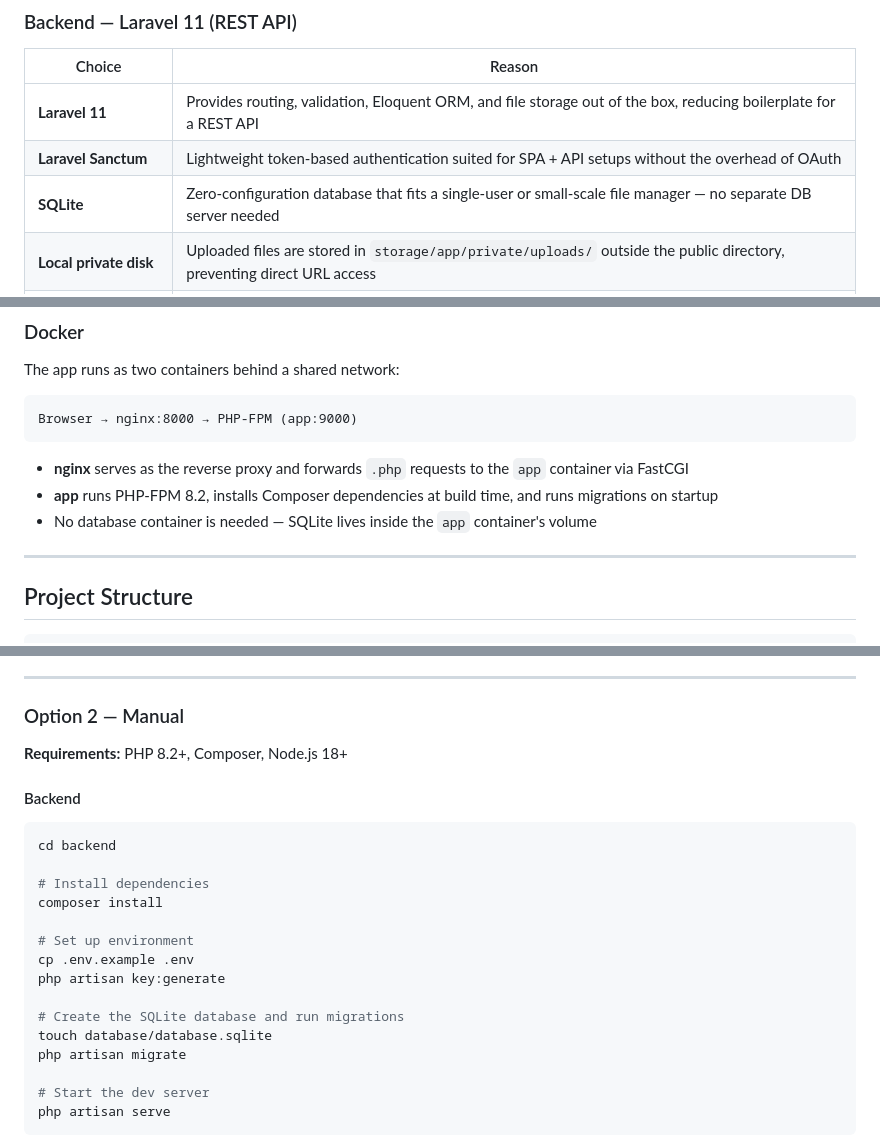
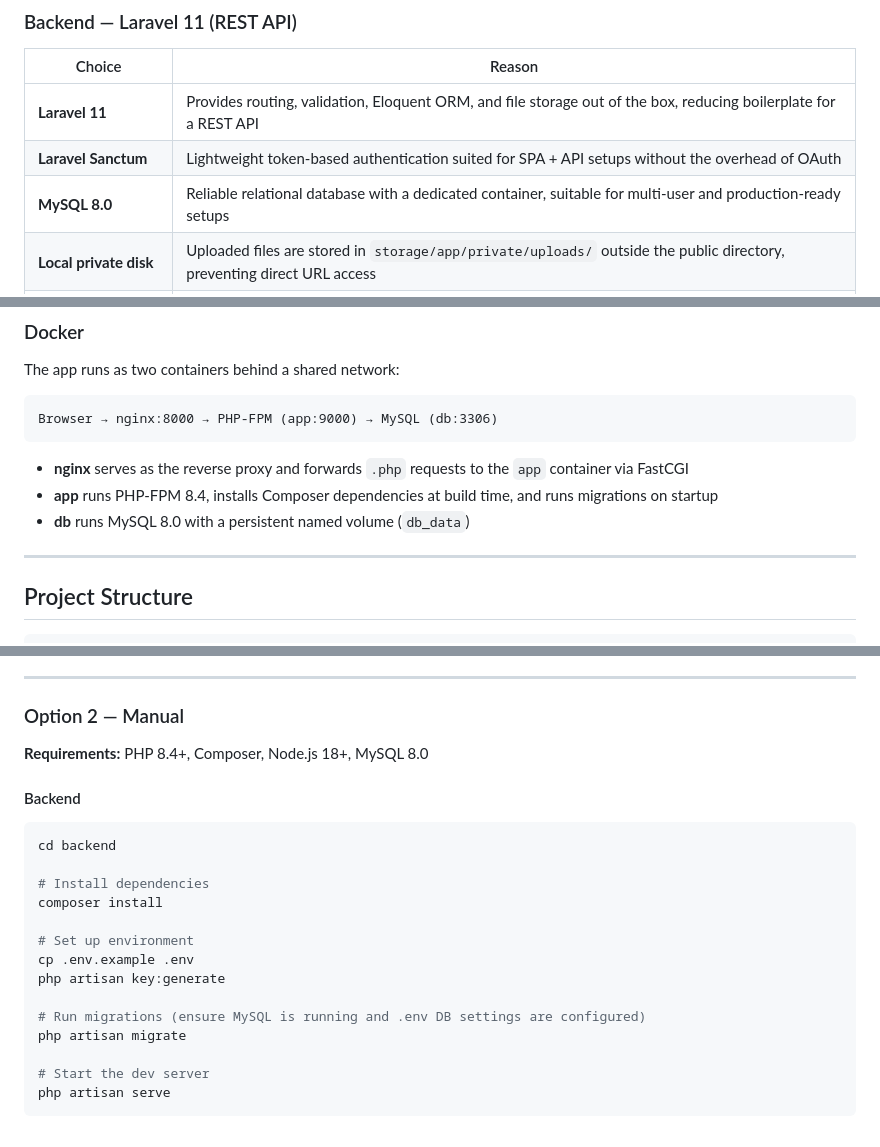
Before and after one commit to HachemiZakariaZineElAbidine/File-Management-System, a Markdown page: README.md, 3 parts joined by grey strips. GitHub-like rendering.

Commit message:
Update README to reflect MySQL instead of SQLite

````diff
--- a/README.md
+++ b/README.md
@@ -28,7 +28,7 @@ A full-stack file management application that allows users to securely upload, b
 |--------|--------|
 | **Laravel 11** | Provides routing, validation, Eloquent ORM, and file storage out of the box, reducing boilerplate for a REST API |
 | **Laravel Sanctum** | Lightweight token-based authentication suited for SPA + API setups without the overhead of OAuth |
-| **SQLite** | Zero-configuration database that fits a single-user or small-scale file manager — no separate DB server needed |
+| **MySQL 8.0** | Reliable relational database with a dedicated container, suitable for multi-user and production-ready setups |
 | **Local private disk** | Uploaded files are stored in `storage/app/private/uploads/` outside the public directory, preventing direct URL access |
 | **Per-user file isolation** | Files are stored under a subdirectory named after the user's ID, so each user only ever accesses their own files |
 
@@ -46,12 +46,12 @@ A full-stack file management application that allows users to securely upload, b
 The app runs as two containers behind a shared network:
 
 ```
-Browser → nginx:8000 → PHP-FPM (app:9000)
+Browser → nginx:8000 → PHP-FPM (app:9000) → MySQL (db:3306)
 ```
 
 - **nginx** serves as the reverse proxy and forwards `.php` requests to the `app` container via FastCGI
-- **app** runs PHP-FPM 8.2, installs Composer dependencies at build time, and runs migrations on startup
-- No database container is needed — SQLite lives inside the `app` container's volume
+- **app** runs PHP-FPM 8.4, installs Composer dependencies at build time, and runs migrations on startup
+- **db** runs MySQL 8.0 with a persistent named volume (`db_data`)
 
 ---
 
@@ -111,7 +111,7 @@ The API will be available at `http://localhost:8000/api`.
 
 ### Option 2 — Manual
 
-**Requirements:** PHP 8.2+, Composer, Node.js 18+
+**Requirements:** PHP 8.4+, Composer, Node.js 18+, MySQL 8.0
 
 #### Backend
 
@@ -125,8 +125,7 @@ composer install
 cp .env.example .env
 php artisan key:generate
 
-# Create the SQLite database and run migrations
-touch database/database.sqlite
+# Run migrations (ensure MySQL is running and .env DB settings are configured)
 php artisan migrate
 
 # Start the dev server
````
